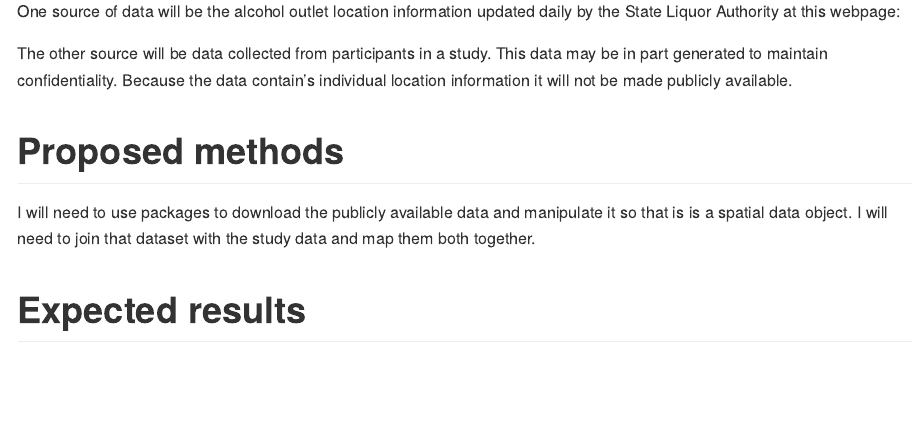
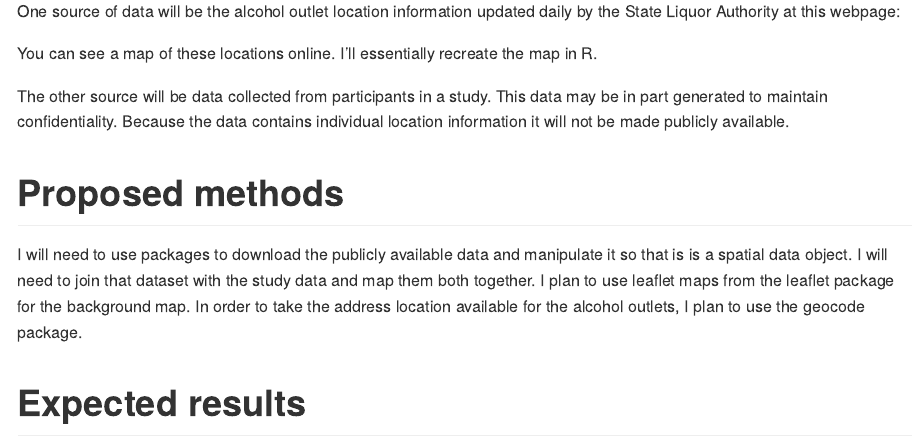
Before and after one commit to geo511-2022/case_studies-biehlerkm, an R Markdown document (Project_ProposalTemplate.Rmd): the page in a window 1100 px wide, from 2920 px down. The pictures show the output file Project_ProposalTemplate.md that the author committed with the source, drawn offline in the style of GitHub.

Commit message:
proposal updates

```diff
--- a/Project_ProposalTemplate.Rmd
+++ b/Project_ProposalTemplate.Rmd
@@ -36,11 +36,15 @@ This graphic shows a user's activity space that also represents the number of ti
 One source of data will be the alcohol outlet location information updated daily by the State Liquor Authority at this webpage:
 [](https://data.ny.gov/Economic-Development/Liquor-Authority-Daily-List-of-Active-Licenses-API/wg8y-fzsj/data)
 
-The other source will be data collected from participants in a study. This data may be in part generated to maintain confidentiality. Because the data contain's individual location information it will not be made publicly available.
+You can see a map of these locations online. I'll essentially recreate the map in R.
+
+The other source will be data collected from participants in a study. This data may be in part generated to maintain confidentiality. Because the data contains individual location information it will not be made publicly available.
 
 # Proposed methods
 
 I will need to use packages to download the publicly available data and manipulate it so that is is a spatial data object. I will need to join that dataset with the study data and map them both together.
+I plan to use leaflet maps from the leaflet package for the background map.
+In order to take the address location available for the alcohol outlets, I plan to use the geocode package.
 
 # Expected results
 
```
Also changed, not shown: project_script_test.R (+3 -4 lines), Project_ProposalTemplate.md.
